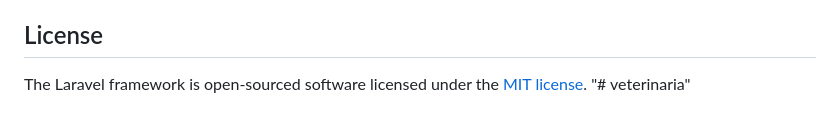
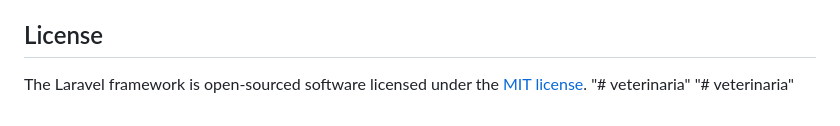
Before and after one commit to heberthm/veterinaria, a Markdown page: README.md, the part around the change. GitHub-like rendering.

```diff
--- a/README.md
+++ b/README.md
@@ -65,3 +65,4 @@ If you discover a security vulnerability within Laravel, please send an e-mail t
 
 The Laravel framework is open-sourced software licensed under the [MIT license](https://opensource.org/licenses/MIT).
 "# veterinaria"
+"# veterinaria"
```
